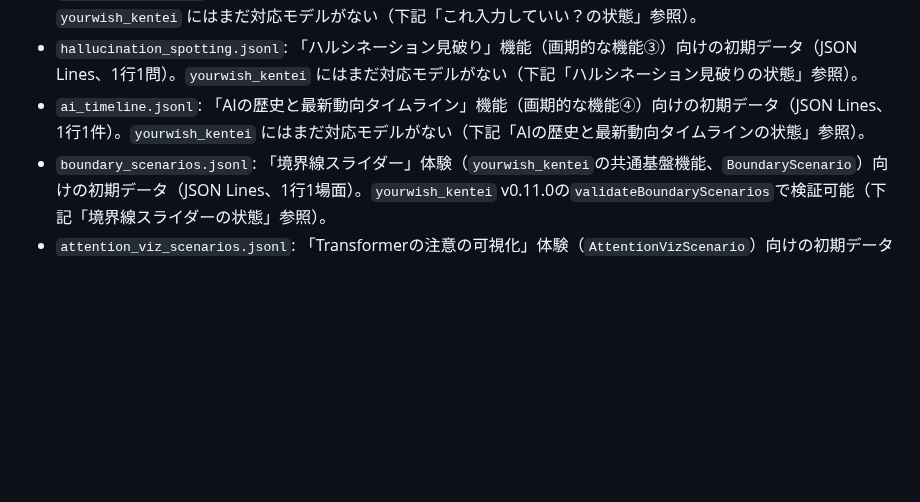
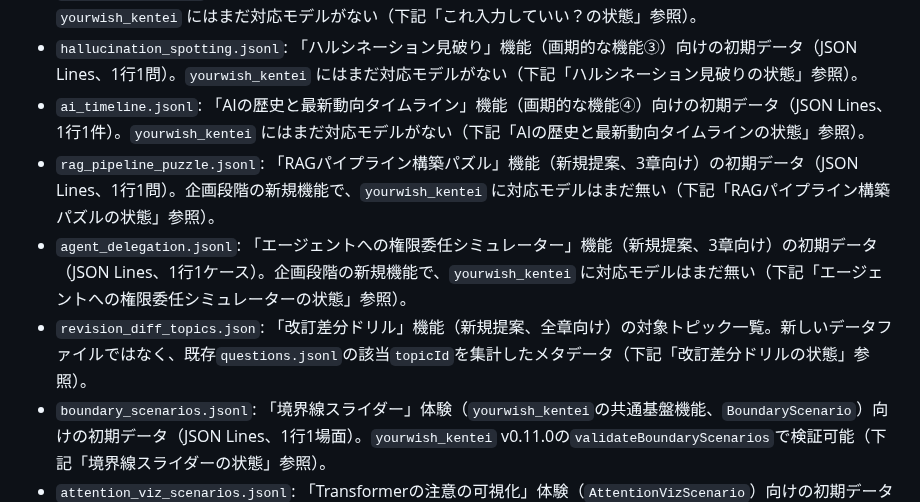
Before and after one commit to zka32101/ukalab-seisei-ai-passport, a Markdown page: content/exam/README.md, the part around one of its changes. Drawn GitHub-style; blank space fills up the shorter version.

```diff
--- a/content/exam/README.md
+++ b/content/exam/README.md
@@ -7,6 +7,9 @@
 - `risk_sorting.jsonl`: 「これ入力していい？」機能（画期的な機能②）向けの初期データ（JSON Lines、1行1問）。`yourwish_kentei` にはまだ対応モデルがない（下記「これ入力していい？の状態」参照）。
 - `hallucination_spotting.jsonl`: 「ハルシネーション見破り」機能（画期的な機能③）向けの初期データ（JSON Lines、1行1問）。`yourwish_kentei` にはまだ対応モデルがない（下記「ハルシネーション見破りの状態」参照）。
 - `ai_timeline.jsonl`: 「AIの歴史と最新動向タイムライン」機能（画期的な機能④）向けの初期データ（JSON Lines、1行1件）。`yourwish_kentei` にはまだ対応モデルがない（下記「AIの歴史と最新動向タイムラインの状態」参照）。
+- `rag_pipeline_puzzle.jsonl`: 「RAGパイプライン構築パズル」機能（新規提案、3章向け）の初期データ（JSON Lines、1行1問）。企画段階の新規機能で、`yourwish_kentei` に対応モデルはまだ無い（下記「RAGパイプライン構築パズルの状態」参照）。
+- `agent_delegation.jsonl`: 「エージェントへの権限委任シミュレーター」機能（新規提案、3章向け）の初期データ（JSON Lines、1行1ケース）。企画段階の新規機能で、`yourwish_kentei` に対応モデルはまだ無い（下記「エージェントへの権限委任シミュレーターの状態」参照）。
+- `revision_diff_topics.json`: 「改訂差分ドリル」機能（新規提案、全章向け）の対象トピック一覧。新しいデータファイルではなく、既存`questions.jsonl`の該当`topicId`を集計したメタデータ（下記「改訂差分ドリルの状態」参照）。
 - `boundary_scenarios.jsonl`: 「境界線スライダー」体験（`yourwish_kentei`の共通基盤機能、`BoundaryScenario`）向けの初期データ（JSON Lines、1行1場面）。`yourwish_kentei` v0.11.0の`validateBoundaryScenarios`で検証可能（下記「境界線スライダーの状態」参照）。
 - `attention_viz_scenarios.jsonl`: 「Transformerの注意の可視化」体験（`AttentionVizScenario`）向けの初期データ（JSON Lines、1行1場面）。`yourwish_kentei` v0.11.0の`validateAttentionVizScenarios`で検証可能（下記「Transformerの注意の可視化の状態」参照）。
 - `ethics_case_scenarios.jsonl`: 「AI倫理ケース」体験（`EthicsCaseScenario`）向けの初期データ（JSON Lines、1行1ケース）。`yourwish_kentei` v0.11.0の`validateEthicsCaseScenarios`で検証可能（下記「AI倫理ケースの状態」参照）。
```
Also changed, not shown: other parts of content/exam/README.md (+30 -0 lines), README.md (+1 -0 lines).
